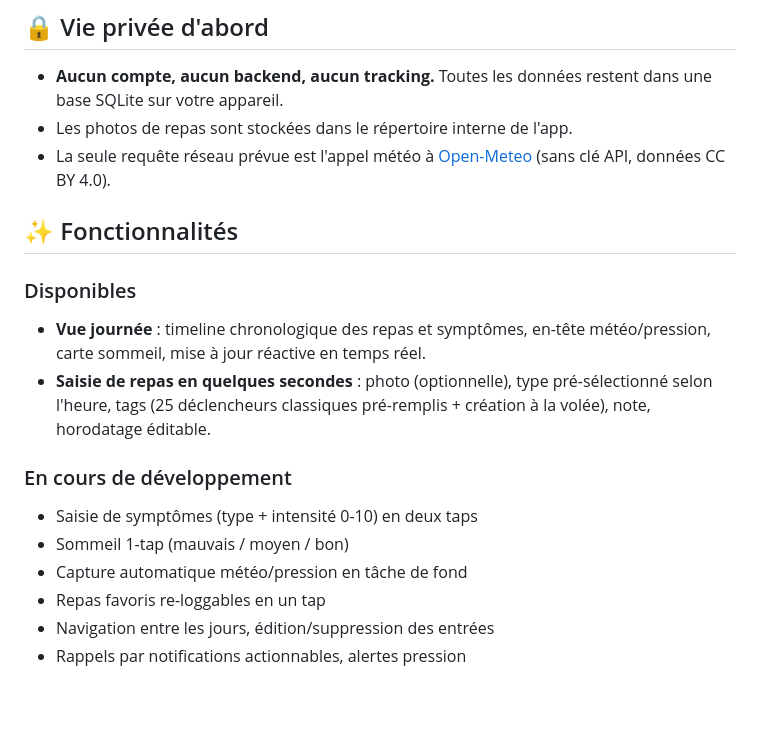
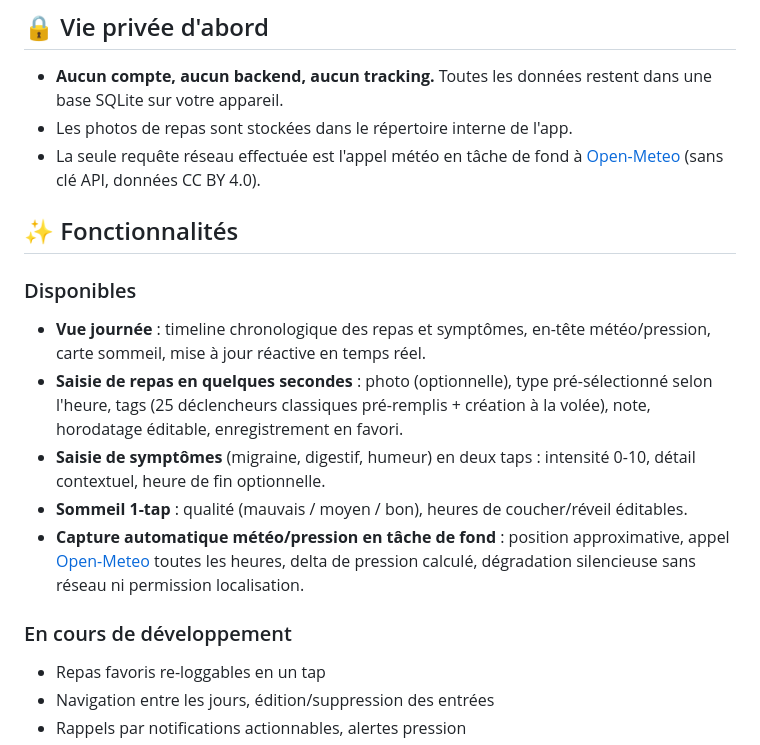
Before and after one commit to Gon3s/assiette, a Markdown page: README.md, the part around the change. Rendered like a GitHub page; blank space fills up the shorter version.

```diff
--- a/README.md
+++ b/README.md
@@ -14,7 +14,7 @@ identifier vos déclencheurs probables.
 - **Aucun compte, aucun backend, aucun tracking.** Toutes les données restent
   dans une base SQLite sur votre appareil.
 - Les photos de repas sont stockées dans le répertoire interne de l'app.
-- La seule requête réseau prévue est l'appel météo à
+- La seule requête réseau effectuée est l'appel météo en tâche de fond à
   [Open-Meteo](https://open-meteo.com/) (sans clé API, données CC BY 4.0).
 
 ## ✨ Fonctionnalités
@@ -25,13 +25,18 @@ identifier vos déclencheurs probables.
   météo/pression, carte sommeil, mise à jour réactive en temps réel.
 - **Saisie de repas en quelques secondes** : photo (optionnelle), type
   pré-sélectionné selon l'heure, tags (25 déclencheurs classiques pré-remplis +
-  création à la volée), note, horodatage éditable.
+  création à la volée), note, horodatage éditable, enregistrement en favori.
+- **Saisie de symptômes** (migraine, digestif, humeur) en deux taps :
+  intensité 0-10, détail contextuel, heure de fin optionnelle.
+- **Sommeil 1-tap** : qualité (mauvais / moyen / bon), heures de coucher/réveil
+  éditables.
+- **Capture automatique météo/pression en tâche de fond** : position
+  approximative, appel [Open-Meteo](https://open-meteo.com/) toutes les
+  heures, delta de pression calculé, dégradation silencieuse sans réseau ni
+  permission localisation.
 
 ### En cours de développement
 
-- Saisie de symptômes (type + intensité 0-10) en deux taps
-- Sommeil 1-tap (mauvais / moyen / bon)
-- Capture automatique météo/pression en tâche de fond
 - Repas favoris re-loggables en un tap
 - Navigation entre les jours, édition/suppression des entrées
 - Rappels par notifications actionnables, alertes pression
```
Also changed, not shown: CLAUDE.md (+30 -1 lines).
